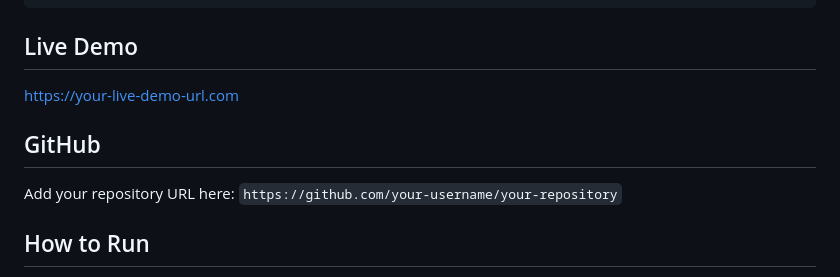
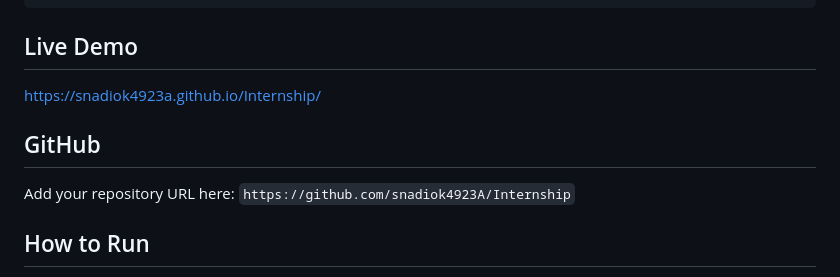
Before and after one commit to snadiok4923A/Internship, a Markdown page: README.md, the part around the change. GitHub-like rendering.

Commit message:
Update website

```diff
--- a/README.md
+++ b/README.md
@@ -37,11 +37,11 @@ Add screenshots of the desktop, tablet, and mobile layouts here after running th
 
 ## Live Demo
 
-https://your-live-demo-url.com
+https://snadiok4923a.github.io/Internship/
 
 ## GitHub
 
-Add your repository URL here: `https://github.com/your-username/your-repository`
+Add your repository URL here: `https://github.com/snadiok4923A/Internship`
 
 ## How to Run
 
```
